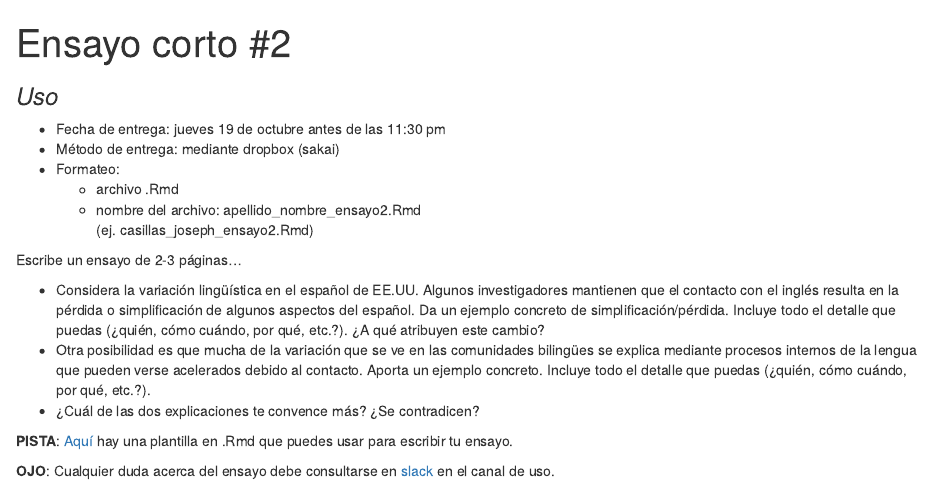
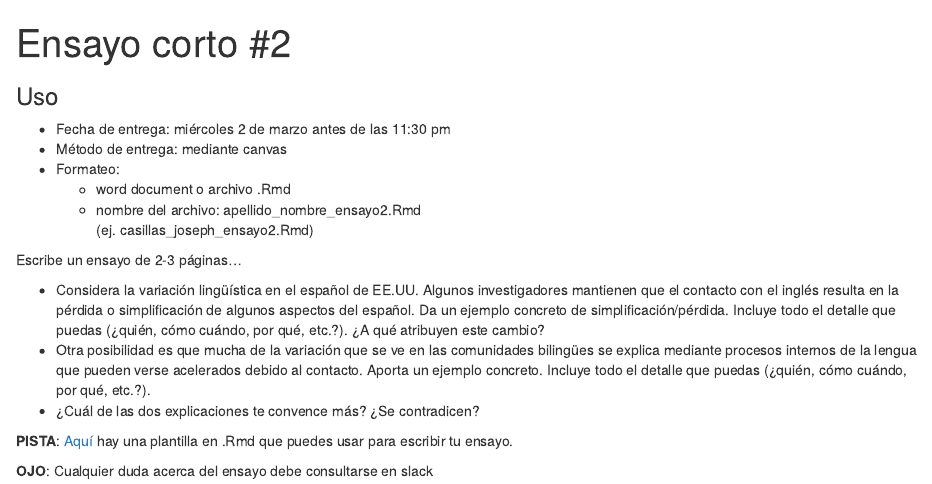
Before and after one commit to span420/span420.github.io, an R Markdown document (docs/assignments/02_use/index.Rmd): the page in a window 1100 px wide, from its top. The pictures show the output file static/assignments/02_use/index.html that the author committed with the source, opened offline.

Commit message:
prep for ensayo 2

```diff
--- a/data/lessons.yml
+++ b/data/lessons.yml
@@ -45,7 +45,7 @@ lessons:
   - title: "Presentación de investigador invitado (2) TBA."
     date: "Wed, 02/23"
     #slides: "presentations/2c_use.pdf"
-    #assignment: "02_use/index.html"
+    assignments: "02_use/index.html"
 
   - title: "Part 3: Analysis"
     reading: "03_analysis/index.html"
--- a/docs/assignments/02_use/index.Rmd
+++ b/docs/assignments/02_use/index.Rmd
@@ -4,29 +4,27 @@ subtitle: "Uso"
 output: html_document
 ---
 
-- Fecha de entrega: jueves 19 de octubre antes de las 11:30 pm
-- Método de entrega: mediante dropbox (sakai)
+- Fecha de entrega: miércoles 2 de marzo antes de las 11:30 pm
+- Método de entrega: mediante canvas
 - Formateo:
-    - archivo .Rmd
+    - word document o archivo .Rmd
     - nombre del archivo: apellido_nombre_ensayo2.Rmd
     (ej. casillas_joseph_ensayo2.Rmd)
 
 Escribe un ensayo de 2-3 páginas...
 
-- Considera la variación lingüística en el español de EE.UU. Algunos
-investigadores mantienen que el contacto con el inglés resulta en la pérdida
-o simplificación de algunos aspectos del español. Da un ejemplo concreto de
-simplificación/pérdida. Incluye todo el detalle que puedas (¿quién, cómo cuándo,
-por qué, etc.?). ¿A qué atribuyen este cambio?
-- Otra posibilidad es que mucha de la variación que se ve en las
-comunidades bilingües se explica mediante procesos internos de la lengua que
-pueden verse acelerados debido al contacto. Aporta un ejemplo concreto.
+- Considera la variación lingüística en el español de EE.UU.
+Algunos investigadores mantienen que el contacto con el inglés resulta en la pérdida o simplificación de algunos aspectos del español.
+Da un ejemplo concreto de simplificación/pérdida.
 Incluye todo el detalle que puedas (¿quién, cómo cuándo, por qué, etc.?).
-- ¿Cuál de las dos explicaciones te convence más? ¿Se contradicen?
+¿A qué atribuyen este cambio?
+- Otra posibilidad es que mucha de la variación que se ve en las comunidades bilingües se explica mediante procesos internos de la lengua que pueden verse acelerados debido al contacto.
+Aporta un ejemplo concreto.
+Incluye todo el detalle que puedas (¿quién, cómo cuándo, por qué, etc.?).
+- ¿Cuál de las dos explicaciones te convence más?
+¿Se contradicen?
 
-**PISTA**: [Aquí](http://www.jvcasillas.com/420_01_f2017/docs/assignment//02_use/template.zip)
+**PISTA**: [Aquí](https://www.span420.jvcasillas.com/assignments/02_use/template.zip)
 hay una plantilla en .Rmd que puedes usar para escribir tu ensayo.
 
-**OJO**: Cualquier duda acerca del ensayo debe consultarse en
-[slack](https://ru-span420.slack.com/messages/C6X2JHQSG/) en el canal de
-uso.
+**OJO**: Cualquier duda acerca del ensayo debe consultarse en slack
```
Also changed, not shown: static/assignments/02_use/index.Rmd (+14 -16 lines), static/assignments/02_use/index.html, 2 other files.
